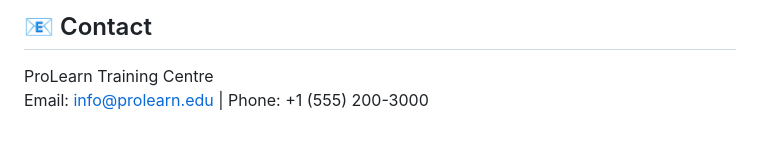
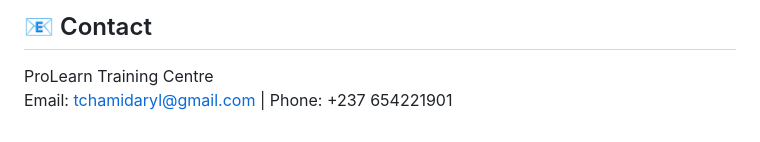
Before and after one commit to Tchamidaryl/ML-AI-MINI-PROJECT, a Markdown page: README.md, the part around the change. Rendered like a GitHub page.

Commit message:
Info arranaged

```diff
--- a/README.md
+++ b/README.md
@@ -135,4 +135,4 @@ EduBot is an AI assistant powered by Anthropic Claude. It may occasionally provi
 ## 📧 Contact
 
 ProLearn Training Centre
-Email: info@prolearn.edu | Phone: +1 (555) 200-3000
+Email: tchamidaryl@gmail.com | Phone: +237 654221901
```
